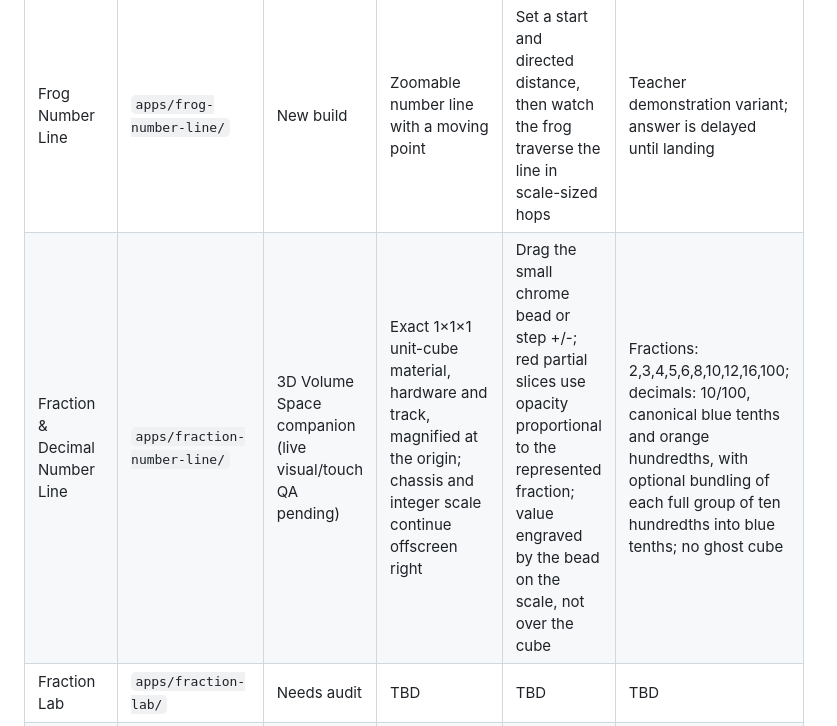
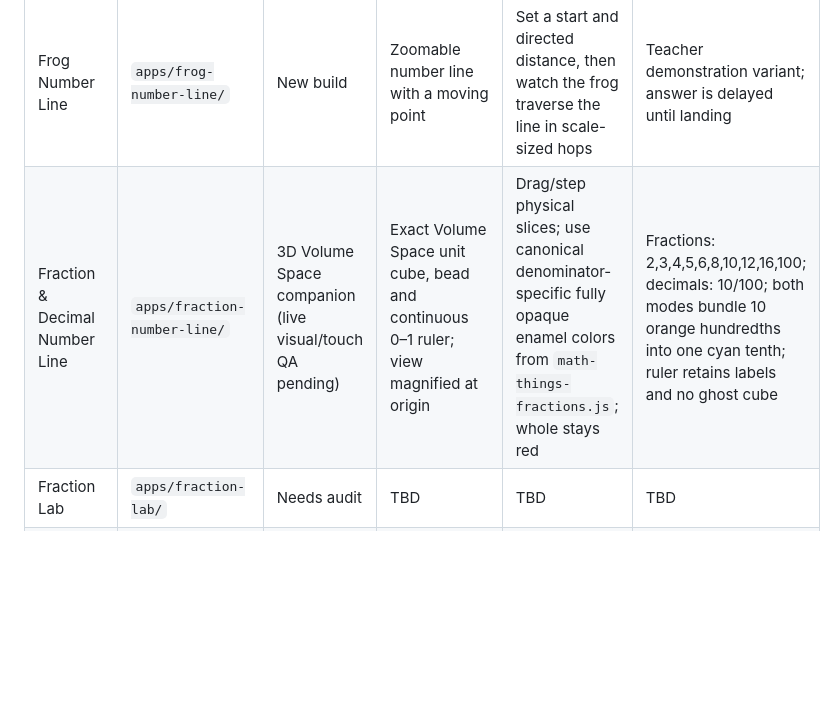
Before and after one commit to MrH-SWES/math-things, a Markdown page: docs/05_APP_CATALOG.md, the part around the change. Rendered like a GitHub page; blank space fills up the shorter version.

Commit message:
Update fraction companion catalog for shared opaque denominator colors

```diff
--- a/docs/05_APP_CATALOG.md
+++ b/docs/05_APP_CATALOG.md
@@ -19,7 +19,7 @@ Use `harness/APP_AUDIT_TEMPLATE.md` to conduct each audit.
 | Number Line | `apps/number-line/` | Needs audit | TBD | TBD | TBD |
 | Zooming Number Line | `apps/zooming-number-line/` | Needs audit | TBD | TBD | TBD |
 | Frog Number Line | `apps/frog-number-line/` | New build | Zoomable number line with a moving point | Set a start and directed distance, then watch the frog traverse the line in scale-sized hops | Teacher demonstration variant; answer is delayed until landing |
-| Fraction & Decimal Number Line | `apps/fraction-number-line/` | 3D Volume Space companion (live visual/touch QA pending) | Exact 1×1×1 unit-cube material, hardware and track, magnified at the origin; chassis and integer scale continue offscreen right | Drag the small chrome bead or step +/-; red partial slices use opacity proportional to the represented fraction; value engraved by the bead on the scale, not over the cube | Fractions: 2,3,4,5,6,8,10,12,16,100; decimals: 10/100, canonical blue tenths and orange hundredths, with optional bundling of each full group of ten hundredths into blue tenths; no ghost cube |
+| Fraction & Decimal Number Line | `apps/fraction-number-line/` | 3D Volume Space companion (live visual/touch QA pending) | Exact Volume Space unit cube, bead and continuous 0–1 ruler; view magnified at origin | Drag/step physical slices; use canonical denominator-specific fully opaque enamel colors from `math-things-fractions.js`; whole stays red | Fractions: 2,3,4,5,6,8,10,12,16,100; decimals: 10/100; both modes bundle 10 orange hundredths into one cyan tenth; ruler retains labels and no ghost cube |
 | Fraction Lab | `apps/fraction-lab/` | Needs audit | TBD | TBD | TBD |
 | Measure Bench | `apps/measure-bench/` | Needs audit | TBD | TBD | TBD |
 | Volume Space | `apps/volume-space/` | Recovered Claude build (live QA pending) | Three-dimensional unit-cube prism with X/Y/Z dimensions | Pull the neutral metal X, Y, and Z beads to grow lines into grids and grids into solids; enter dimension factors when needed | Line/Grid/Solid permissions, editable equation, place-value grouping, and optional unstacking into discrete unit-cube layers; Three.js renderer, touch QA outstanding |
```
